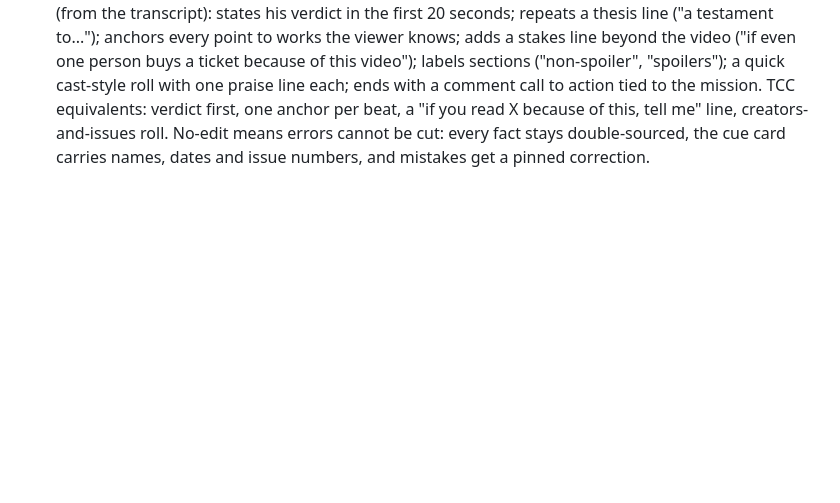
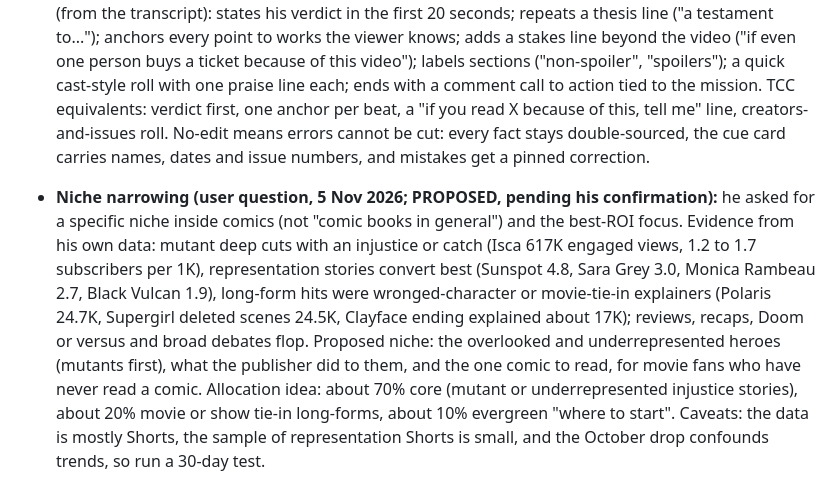
Before and after one commit to vactorgit/git-demo, a Markdown page: CLAUDE.md, the part around the change. GitHub-like rendering; blank space fills up the shorter version.

Commit message:
Note proposed niche narrowing
Co-Authored-By: Claude Sonnet 5.5 <noreply@anthropic.com>
Claude-Session: https://claude.ai/code/session_01RD1wiFHDit7BF19zsw9R7L

```diff
--- a/CLAUDE.md
+++ b/CLAUDE.md
@@ -255,3 +255,5 @@ Never guess what the channel covers from its name. If something isn't listed her
 - **Doom origin FINAL with the user's own words (interview, 5 Nov 2026):** he has read ONLY Secret Wars (2015), issue by issue as it came out, and loved it; he has NOT read Fantastic Four Annual #2, Triumph and Torment or Unthinkable, so the script gives no verdict on them and the closing recommendation is Secret Wars with his verdict "Buy". His words: Doom is a genius in a gray moral area; he has always wondered "what if we actually listened to Doom," and Secret Wars answers it: he really is a bad guy and ruling us would have been bad; the scar is about his ego and proving he knows best and is better than Reed; for Downey's Doom keep the arrogance and the brilliance; thesis "both a villain and a tragedy"; rule "Pride is the real villain"; thanks everyone who voted (no individual shout-out); next video = the Nightcrawler video "How Mystique Became Nightcrawler's Father (Before Avengers: Doomsday)". He has no personal "I wouldn't listen" story, so that beat became the "what if we listened to Doom" question. He wants to say something about Romani heritage but knows nothing; he is open to a researched version he can stand behind (offered, not done). Caveat to mention: Secret Wars (2015) is a big event that leans on earlier Avengers context, so it is not an easy first comic for a new reader.
 
 - **No-edit talk-to-camera goal (user, 5 Nov 2026):** he admires Coy's Wildwood review (elegant, simple, "encyclopedic" off the top of his head) and would love to make no-edit, talk-to-camera videos like that, with Claude doing the scripting. This is a goal he stated alongside (not instead of) the 2 Nov "he edits in Final Cut Pro" update; ask which videos it applies to before changing packages. Approach: write a "speaking map" and a one-page knowledge sheet, not a word-for-word essay. What Coy does (from the transcript): states his verdict in the first 20 seconds; repeats a thesis line ("a testament to..."); anchors every point to works the viewer knows; adds a stakes line beyond the video ("if even one person buys a ticket because of this video"); labels sections ("non-spoiler", "spoilers"); a quick cast-style roll with one praise line each; ends with a comment call to action tied to the mission. TCC equivalents: verdict first, one anchor per beat, a "if you read X because of this, tell me" line, creators-and-issues roll. No-edit means errors cannot be cut: every fact stays double-sourced, the cue card carries names, dates and issue numbers, and mistakes get a pinned correction.
+
+- **Niche narrowing (user question, 5 Nov 2026; PROPOSED, pending his confirmation):** he asked for a specific niche inside comics (not "comic books in general") and the best-ROI focus. Evidence from his own data: mutant deep cuts with an injustice or catch (Isca 617K engaged views, 1.2 to 1.7 subscribers per 1K), representation stories convert best (Sunspot 4.8, Sara Grey 3.0, Monica Rambeau 2.7, Black Vulcan 1.9), long-form hits were wronged-character or movie-tie-in explainers (Polaris 24.7K, Supergirl deleted scenes 24.5K, Clayface ending explained about 17K); reviews, recaps, Doom or versus and broad debates flop. Proposed niche: the overlooked and underrepresented heroes (mutants first), what the publisher did to them, and the one comic to read, for movie fans who have never read a comic. Allocation idea: about 70% core (mutant or underrepresented injustice stories), about 20% movie or show tie-in long-forms, about 10% evergreen "where to start". Caveats: the data is mostly Shorts, the sample of representation Shorts is small, and the October drop confounds trends, so run a 30-day test.
```
